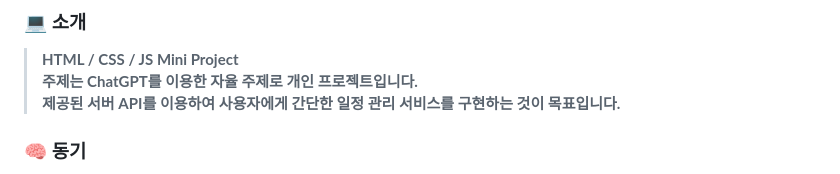
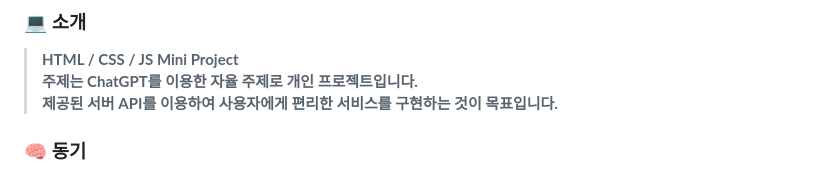
Before and after one commit to soohyun020812/Portfolio_Genist, a Markdown page: README.md, the part around the change printed below. GitHub-like rendering.

```diff
--- a/README.md
+++ b/README.md
@@ -4,7 +5,7 @@
 ### 💻 소개
 >**HTML / CSS / JS Mini Project** <br>
 >**주제는 ChatGPT를 이용한 자율 주제로 개인 프로젝트입니다.** <br>
->**제공된 서버 API를 이용하여 사용자에게 간단한 일정 관리 서비스를 구현하는 것이 목표입니다.**
+>**제공된 서버 API를 이용하여 사용자에게 편리한 서비스를 구현하는 것이 목표입니다.**
 
 ### 🧠 동기
 >**현 사회에서 많은 사람들이 개인 일정을 효율적으로 관리하고 조정하는 것을 보고, <br>
```
Also changed, not shown: other parts of README.md (+2 -1 lines).
